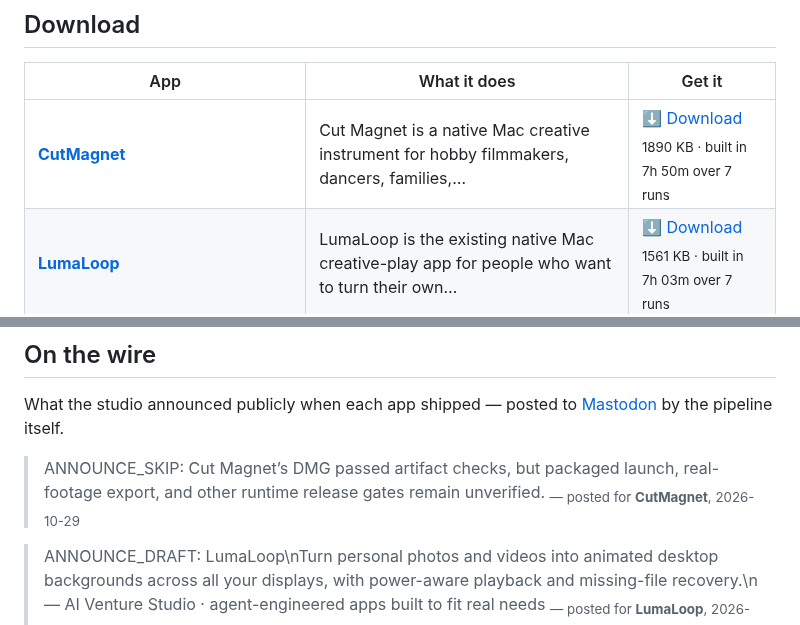
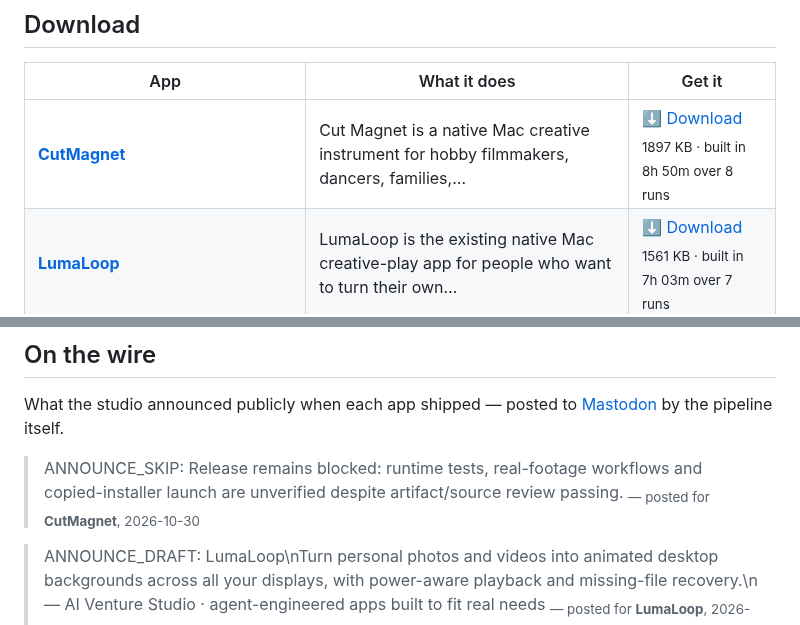
Before and after one commit to kdylan1010-alt/venture-studio-portfolio, a Markdown page: README.md, 2 parts joined by grey strips. GitHub-like rendering.

Commit message:
Update landing page

```diff
--- a/README.md
+++ b/README.md
@@ -19,7 +19,7 @@ human in the loop. These are the results. All free, no signup, no tracking.
 
 | App | What it does | Get it |
 |---|---|---|
-| **[CutMagnet](https://kdylan1010-alt.github.io/venture-studio-portfolio/v/cut-magnet.html)** | Cut Magnet is a native Mac creative instrument for hobby filmmakers, dancers, families,… | [⬇ Download](https://github.com/kdylan1010-alt/venture-studio-portfolio/releases/download/cut-magnet/CutMagnet.dmg) <br><sub>1890 KB · built in 7h 50m over 7 runs</sub> |
+| **[CutMagnet](https://kdylan1010-alt.github.io/venture-studio-portfolio/v/cut-magnet.html)** | Cut Magnet is a native Mac creative instrument for hobby filmmakers, dancers, families,… | [⬇ Download](https://github.com/kdylan1010-alt/venture-studio-portfolio/releases/download/cut-magnet/CutMagnet.dmg) <br><sub>1897 KB · built in 8h 50m over 8 runs</sub> |
 | **[LumaLoop](https://kdylan1010-alt.github.io/venture-studio-portfolio/v/lumaloop.html)** | LumaLoop is the existing native Mac creative-play app for people who want to turn their own… | [⬇ Download](https://github.com/kdylan1010-alt/venture-studio-portfolio/releases/download/lumaloop/LumaLoop.dmg) <br><sub>1561 KB · built in 7h 03m over 7 runs</sub> |
 | **[NotchBloom](https://kdylan1010-alt.github.io/venture-studio-portfolio/v/notchbloom.html)** | NotchBloom is the existing native macOS activity bar that turns the display area around the… | [⬇ Download](https://github.com/kdylan1010-alt/venture-studio-portfolio/releases/download/notchbloom/NotchBloom.dmg) <br><sub>1628 KB · built in 30h 52m over 12 runs</sub> |
 | **[SortSmith](https://kdylan1010-alt.github.io/venture-studio-portfolio/v/bookletsmith-macos.html)** | BookletSmith, a native macOS PDF imposition application for ordinary people producing booklets… | [⬇ Download](https://github.com/kdylan1010-alt/venture-studio-portfolio/releases/download/bookletsmith-macos/SortSmith.dmg) <br><sub>1704 KB · built in 52m</sub> |
@@ -121,8 +121,8 @@ the running log, newest first.
 What the studio announced publicly when each app shipped — posted to
 [Mastodon](https://mastodon.social/@ai_venture_studio) by the pipeline itself.
 
-> ANNOUNCE_SKIP: Cut Magnet’s DMG passed artifact checks, but packaged launch, real-footage export, and other runtime release gates remain unverified.
-> <sub>— posted for **CutMagnet**, 2026-10-29</sub>
+> ANNOUNCE_SKIP: Release remains blocked: runtime tests, real-footage workflows and copied-installer launch are unverified despite artifact/source review passing.
+> <sub>— posted for **CutMagnet**, 2026-10-30</sub>
 
 > ANNOUNCE_DRAFT: LumaLoop\nTurn personal photos and videos into animated desktop backgrounds across all your displays, with power-aware playback and missing-file recovery.\n— AI Venture Studio · agent-engineered apps built to fit real needs
 > <sub>— posted for **LumaLoop**, 2026-10-23</sub>
```
Also changed, not shown: other parts of README.md (+1 -1 lines).
